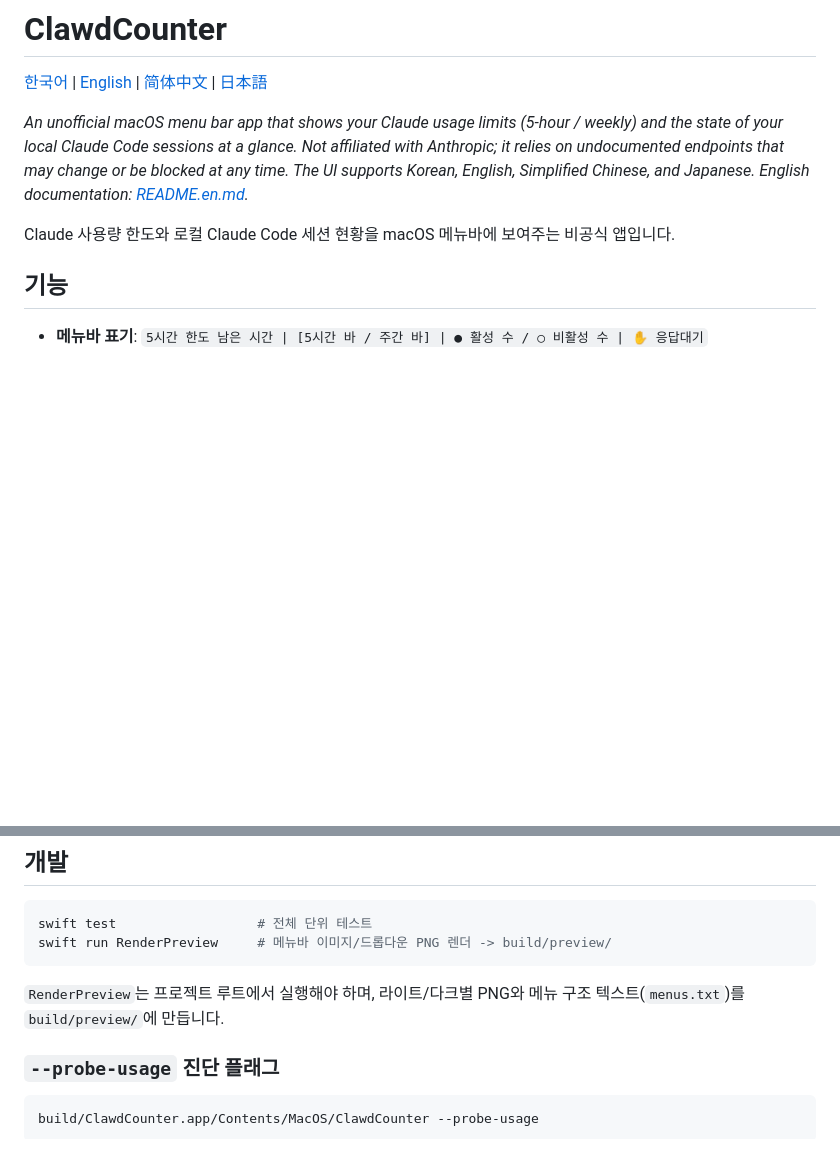
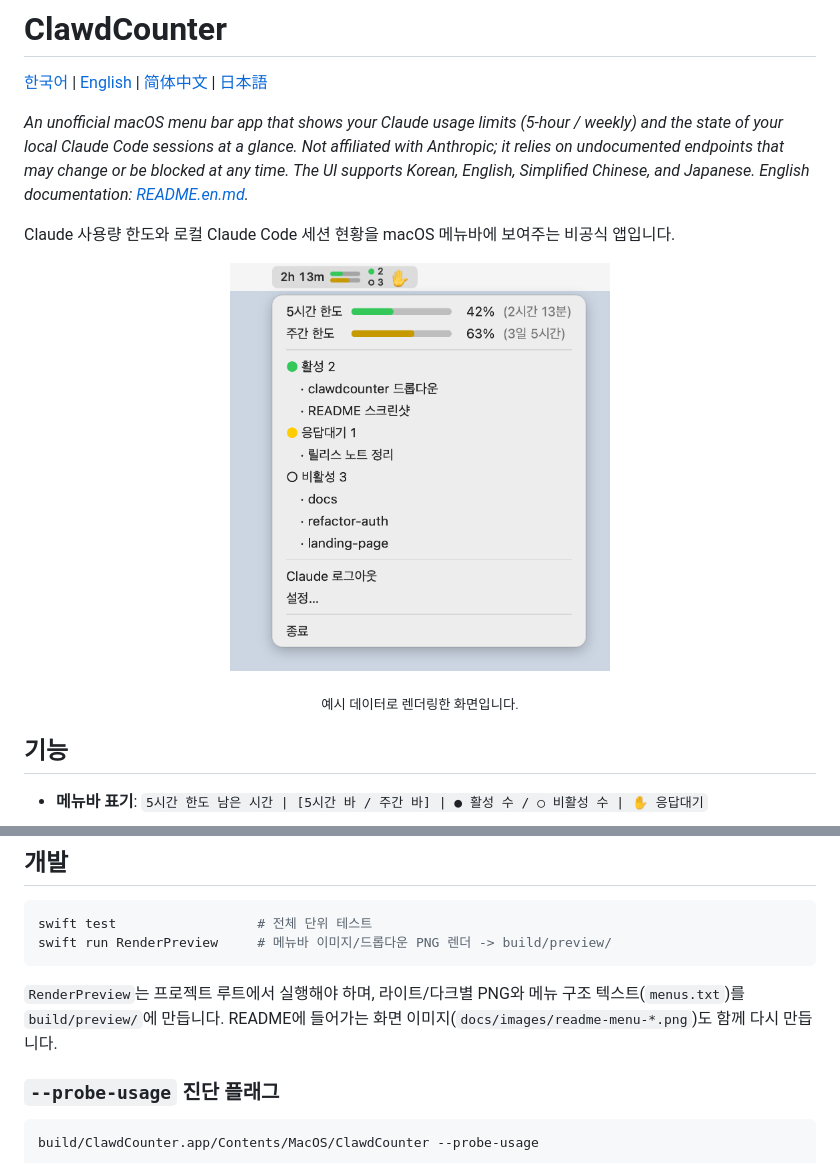
Before and after one commit to wooklab/clawdcounter, a Markdown page: README.md, 2 parts joined by grey strips. Drawn GitHub-style; pictures changed too: docs/images/readme-menu-light.png (added); blank space fills up the shorter version.

````diff
--- a/README.md
+++ b/README.md
@@ -5,6 +5,14 @@
 *An unofficial macOS menu bar app that shows your Claude usage limits (5-hour / weekly) and the state of your local Claude Code sessions at a glance. Not affiliated with Anthropic; it relies on undocumented endpoints that may change or be blocked at any time. The UI supports Korean, English, Simplified Chinese, and Japanese. English documentation: [README.en.md](README.en.md).*
 
 Claude 사용량 한도와 로컬 Claude Code 세션 현황을 macOS 메뉴바에 보여주는 비공식 앱입니다.
+
+<p align="center">
+  <picture>
+    <source media="(prefers-color-scheme: dark)" srcset="docs/images/readme-menu-dark.png">
+    <img src="docs/images/readme-menu-light.png" alt="메뉴바 항목과 펼친 드롭다운 메뉴" width="380">
+  </picture>
+</p>
+<p align="center"><sub>예시 데이터로 렌더링한 화면입니다.</sub></p>
 
 ## 기능
 
@@ -114,7 +122,7 @@ swift test                  # 전체 단위 테스트
 swift run RenderPreview     # 메뉴바 이미지/드롭다운 PNG 렌더 -> build/preview/
 ```
 
-`RenderPreview`는 프로젝트 루트에서 실행해야 하며, 라이트/다크별 PNG와 메뉴 구조 텍스트(`menus.txt`)를 `build/preview/`에 만듭니다.
+`RenderPreview`는 프로젝트 루트에서 실행해야 하며, 라이트/다크별 PNG와 메뉴 구조 텍스트(`menus.txt`)를 `build/preview/`에 만듭니다. README에 들어가는 화면 이미지(`docs/images/readme-menu-*.png`)도 함께 다시 만듭니다.
 
 ### `--probe-usage` 진단 플래그
 
````
Also changed, not shown: docs/images/readme-menu-dark.png (added), 1 other file.
